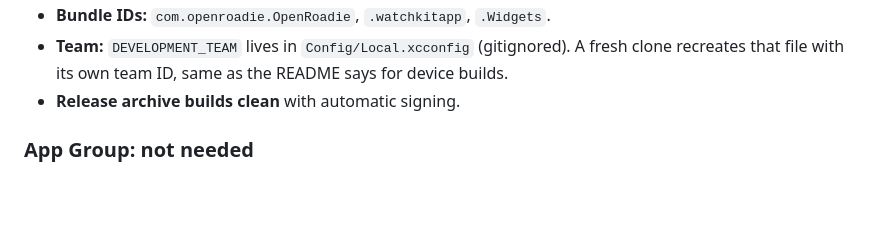
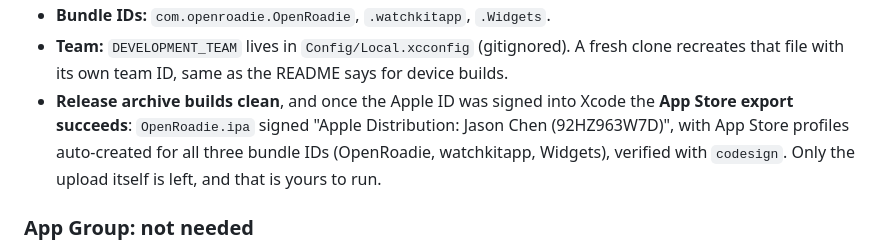
Before and after one commit to jasonjias/openroadie, a Markdown page: docs/testflight.md, the part around the change. GitHub-like rendering; blank space fills up the shorter version.

Commit message:
TestFlight: App Store export verified once the Apple ID was signed in
With the account signed into Xcode, the archive exports a distribution IPA
signed "Apple Distribution: Jason Chen (92HZ963W7D)", App Store profiles
auto-created for all three bundle IDs and verified with codesign. Only the
upload remains, which is Jason's step. Not uploaded.

Co-Authored-By: Claude Opus 4.8 <noreply@anthropic.com>

```diff
--- a/docs/testflight.md
+++ b/docs/testflight.md
@@ -116,7 +116,12 @@ Verified and fixed on 2026-10-01 so the build is submission-clean:
 - **Team:** `DEVELOPMENT_TEAM` lives in `Config/Local.xcconfig`
   (gitignored). A fresh clone recreates that file with its own team ID,
   same as the README says for device builds.
-- **Release archive builds clean** with automatic signing.
+- **Release archive builds clean**, and once the Apple ID was signed into
+  Xcode the **App Store export succeeds**: `OpenRoadie.ipa` signed
+  "Apple Distribution: Jason Chen (92HZ963W7D)", with App Store profiles
+  auto-created for all three bundle IDs (OpenRoadie, watchkitapp, Widgets),
+  verified with `codesign`. Only the upload itself is left, and that is
+  yours to run.
 
 ### App Group: not needed
 
```
